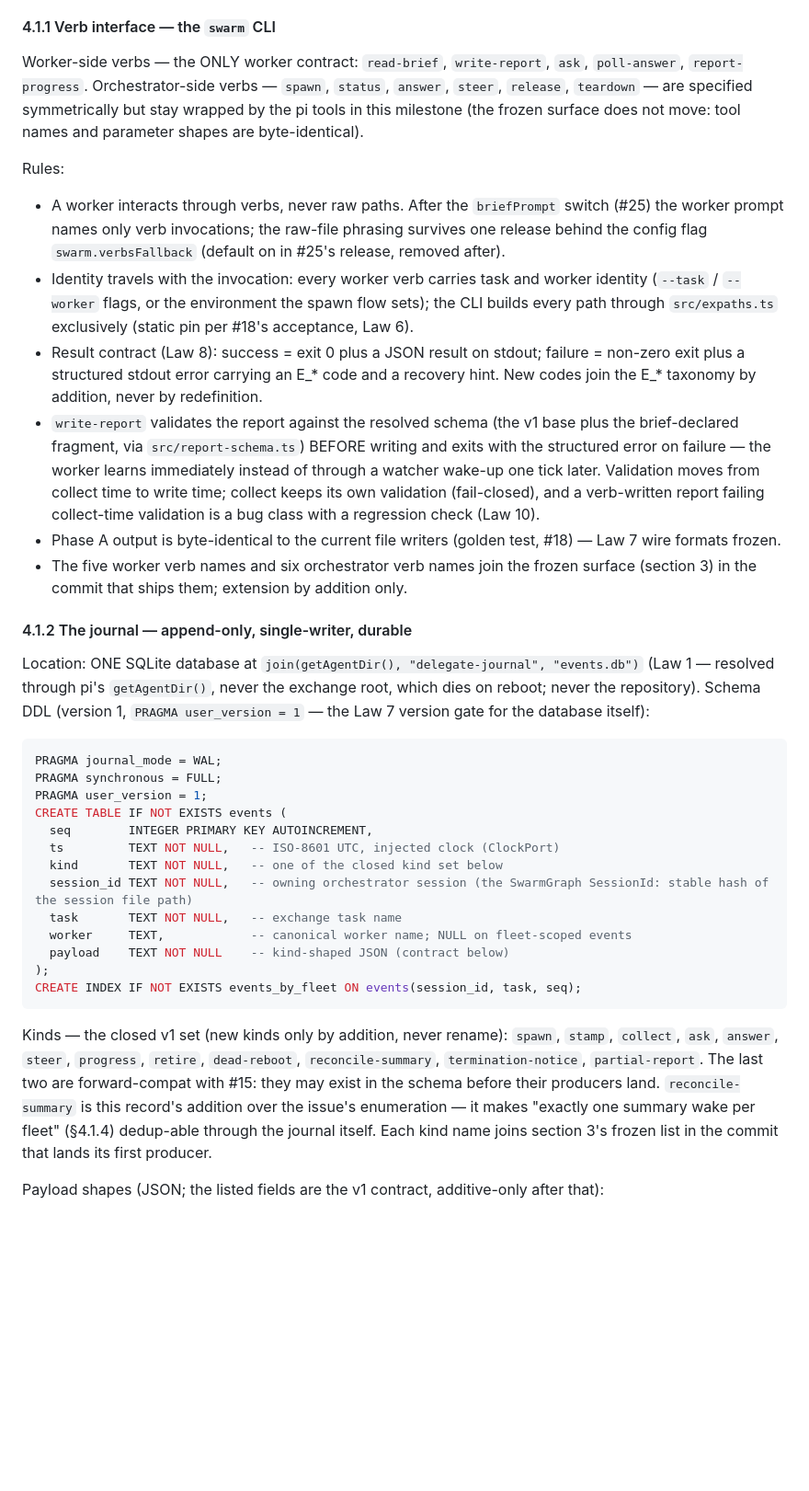
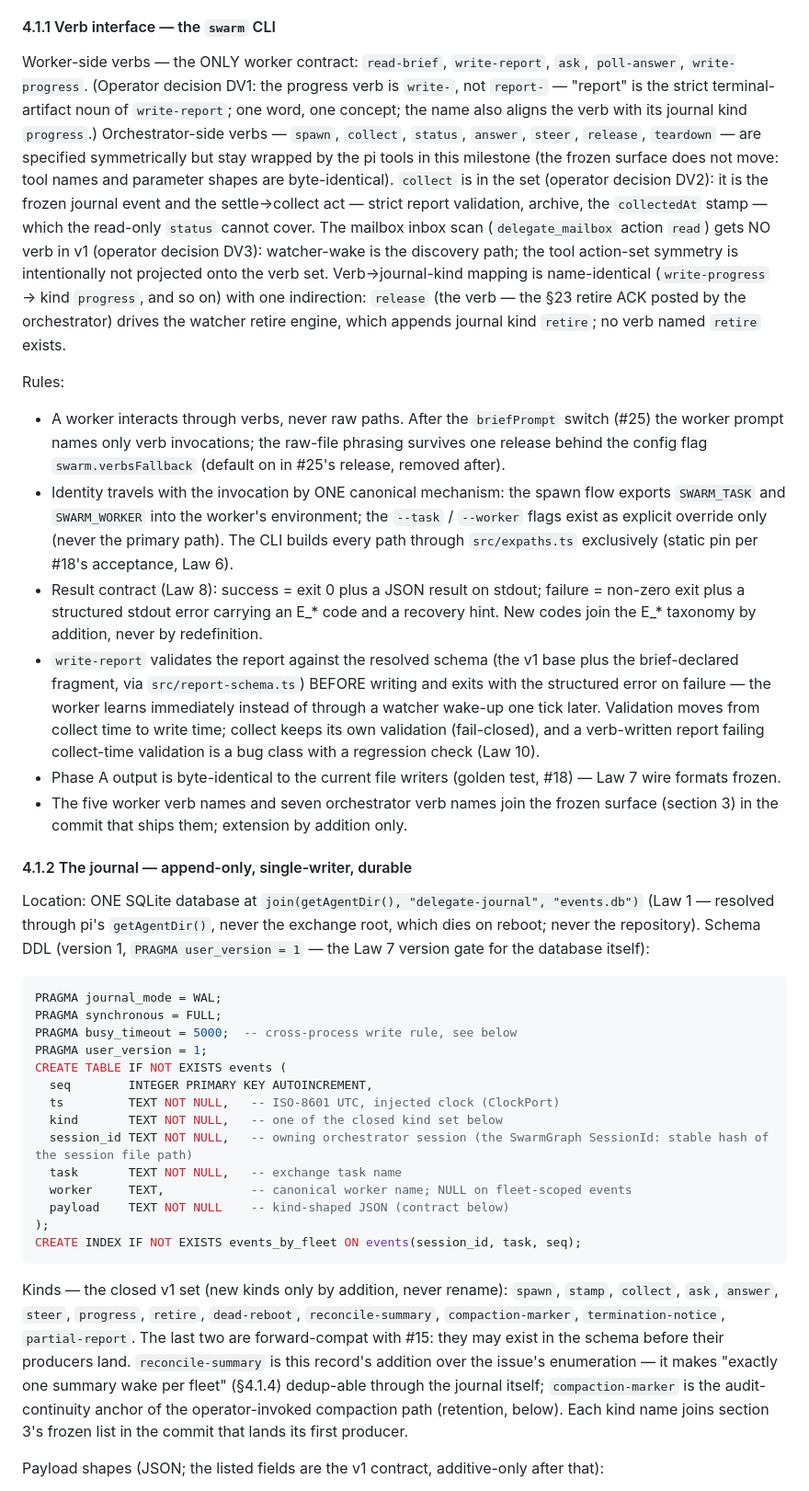
Before and after one commit to Evreke/delegate, a Markdown page: ARCHITECTURE.md, the part around one of its changes. Shown at 92% size. GitHub-like rendering; blank space fills up the shorter version.

````diff
--- a/ARCHITECTURE.md
+++ b/ARCHITECTURE.md
@@ -384,11 +384,23 @@ own issues under this record's constraints.
 #### 4.1.1 Verb interface — the `swarm` CLI
 
 Worker-side verbs — the ONLY worker contract: `read-brief`, `write-report`,
-`ask`, `poll-answer`, `report-progress`. Orchestrator-side verbs — `spawn`,
-`status`, `answer`, `steer`, `release`, `teardown` — are specified
-symmetrically but stay wrapped by the pi tools in this milestone (the
-frozen surface does not move: tool names and parameter shapes are
-byte-identical).
+`ask`, `poll-answer`, `write-progress`. (Operator decision DV1: the progress
+verb is `write-`, not `report-` — "report" is the strict terminal-artifact
+noun of `write-report`; one word, one concept; the name also aligns the verb
+with its journal kind `progress`.) Orchestrator-side verbs — `spawn`,
+`collect`, `status`, `answer`, `steer`, `release`, `teardown` — are
+specified symmetrically but stay wrapped by the pi tools in this milestone
+(the frozen surface does not move: tool names and parameter shapes are
+byte-identical). `collect` is in the set (operator decision DV2): it is the
+frozen journal event and the settle→collect act — strict report validation,
+archive, the `collectedAt` stamp — which the read-only `status` cannot
+cover. The mailbox inbox scan (`delegate_mailbox` action `read`) gets NO
+verb in v1 (operator decision DV3): watcher-wake is the discovery path; the
+tool action-set symmetry is intentionally not projected onto the verb set.
+Verb→journal-kind mapping is name-identical (`write-progress` → kind
+`progress`, and so on) with one indirection: `release` (the verb — the §23
+retire ACK posted by the orchestrator) drives the watcher retire engine,
+which appends journal kind `retire`; no verb named `retire` exists.
 
 Rules:
 
@@ -396,10 +408,11 @@ Rules:
   switch (#25) the worker prompt names only verb invocations; the raw-file
   phrasing survives one release behind the config flag `swarm.verbsFallback`
   (default on in #25's release, removed after).
-- Identity travels with the invocation: every worker verb carries task and
-  worker identity (`--task` / `--worker` flags, or the environment the spawn
-  flow sets); the CLI builds every path through `src/expaths.ts` exclusively
-  (static pin per #18's acceptance, Law 6).
+- Identity travels with the invocation by ONE canonical mechanism: the spawn
+  flow exports `SWARM_TASK` and `SWARM_WORKER` into the worker's
+  environment; the `--task` / `--worker` flags exist as explicit override
+  only (never the primary path). The CLI builds every path through
+  `src/expaths.ts` exclusively (static pin per #18's acceptance, Law 6).
 - Result contract (Law 8): success = exit 0 plus a JSON result on stdout;
   failure = non-zero exit plus a structured stdout error carrying an E_* code
   and a recovery hint. New codes join the E_* taxonomy by addition, never by
@@ -413,9 +426,9 @@ Rules:
   a bug class with a regression check (Law 10).
 - Phase A output is byte-identical to the current file writers (golden test,
   #18) — Law 7 wire formats frozen.
-- The five worker verb names and six orchestrator verb names join the frozen
-  surface (section 3) in the commit that ships them; extension by addition
-  only.
+- The five worker verb names and seven orchestrator verb names join the
+  frozen surface (section 3) in the commit that ships them; extension by
+  addition only.
 
 #### 4.1.2 The journal — append-only, single-writer, durable
 
@@ -428,6 +441,7 @@ database itself):
 ```sql
 PRAGMA journal_mode = WAL;
 PRAGMA synchronous = FULL;
+PRAGMA busy_timeout = 5000;  -- cross-process write rule, see below
 PRAGMA user_version = 1;
 CREATE TABLE IF NOT EXISTS events (
   seq        INTEGER PRIMARY KEY AUTOINCREMENT,
@@ -443,11 +457,14 @@ CREATE INDEX IF NOT EXISTS events_by_fleet ON events(session_id, task, seq);
 
 Kinds — the closed v1 set (new kinds only by addition, never rename):
 `spawn`, `stamp`, `collect`, `ask`, `answer`, `steer`, `progress`, `retire`,
-`dead-reboot`, `reconcile-summary`, `termination-notice`, `partial-report`.
+`dead-reboot`, `reconcile-summary`, `compaction-marker`,
+`termination-notice`, `partial-report`.
 The last two are forward-compat with #15: they may exist in the schema
 before their producers land. `reconcile-summary` is this record's addition
 over the issue's enumeration — it makes "exactly one summary wake per fleet"
-(§4.1.4) dedup-able through the journal itself. Each kind name joins
+(§4.1.4) dedup-able through the journal itself; `compaction-marker` is the
+audit-continuity anchor of the operator-invoked compaction path (retention,
+below). Each kind name joins
 section 3's frozen list in the commit that lands its first producer.
 
 Payload shapes (JSON; the listed fields are the v1 contract, additive-only
````
Also changed, not shown: other parts of ARCHITECTURE.md (+37 -12 lines).
